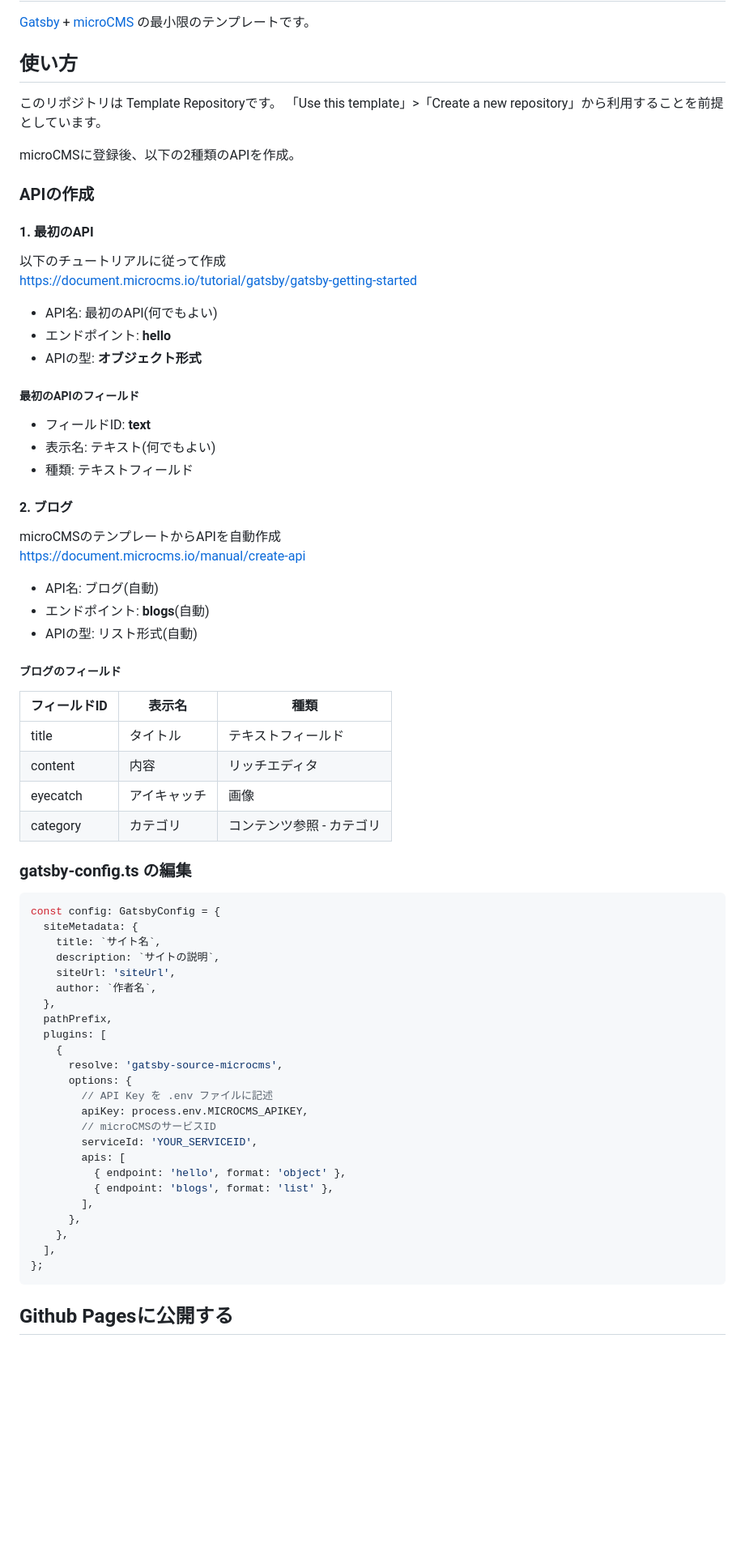
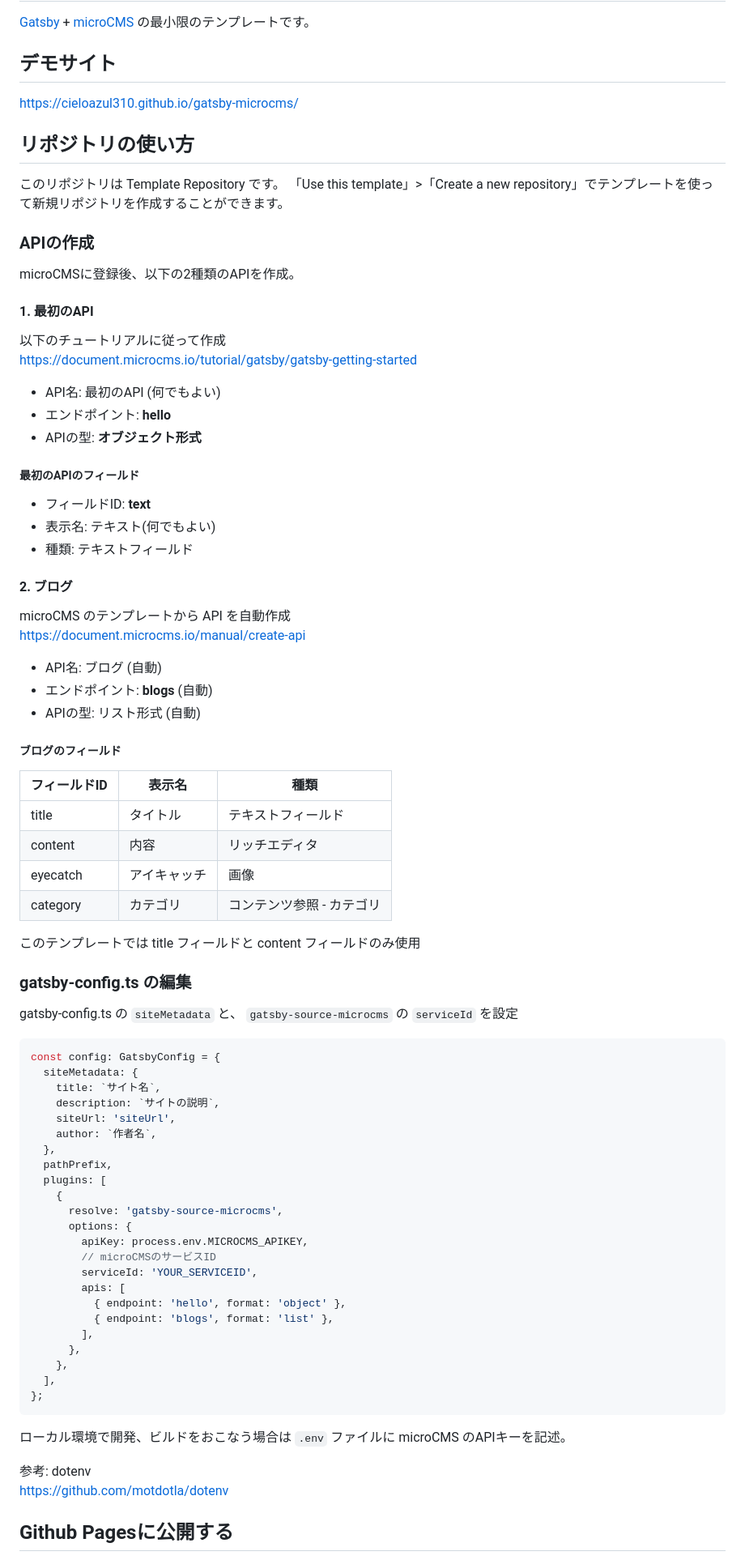
Before and after one commit to cieloazul310/gatsby-microcms, a Markdown page: README.md, the part around one of its changes. Shown at 81% size. GitHub-like rendering; blank space fills up the shorter version.

````diff
--- a/README.md
+++ b/README.md
@@ -2,21 +2,25 @@
 
 [Gatsby] + [microCMS] の最小限のテンプレートです。
 
-## 使い方
+## デモサイト
 
-このリポジトリは Template Repositoryです。
-「Use this template」>「Create a new repository」から利用することを前提としています。
+<https://cieloazul310.github.io/gatsby-microcms/>
+
+## リポジトリの使い方
+
+このリポジトリは Template Repository です。
+「Use this template」>「Create a new repository」でテンプレートを使って新規リポジトリを作成することができます。
+
+### APIの作成
 
 microCMSに登録後、以下の2種類のAPIを作成。
-
-### APIの作成
 
 #### 1. 最初のAPI
 
 以下のチュートリアルに従って作成
 <https://document.microcms.io/tutorial/gatsby/gatsby-getting-started>
 
-- API名: 最初のAPI(何でもよい)
+- API名: 最初のAPI (何でもよい)
 - エンドポイント: **hello**
 - APIの型: **オブジェクト形式**
 
@@ -28,12 +32,12 @@ microCMSに登録後、以下の2種類のAPIを作成。
 
 #### 2. ブログ
 
-microCMSのテンプレートからAPIを自動作成
+microCMS のテンプレートから API を自動作成
 <https://document.microcms.io/manual/create-api>
 
-- API名: ブログ(自動)
-- エンドポイント: **blogs**(自動)
-- APIの型: リスト形式(自動)
+- API名: ブログ (自動)
+- エンドポイント: **blogs** (自動)
+- APIの型: リスト形式 (自動)
 
 ##### ブログのフィールド
 
@@ -44,7 +48,11 @@ microCMSのテンプレートからAPIを自動作成
 | eyecatch   | アイキャッチ | 画像                   |
 | category   | カテゴリ    | コンテンツ参照 - カテゴリ |
 
+このテンプレートでは title フィールドと content フィールドのみ使用
+
 ### gatsby-config.ts の編集
+
+gatsby-config.ts の `siteMetadata` と、 `gatsby-source-microcms` の `serviceId` を設定
 
 ```ts
 const config: GatsbyConfig = {
@@ -59,7 +67,6 @@ const config: GatsbyConfig = {
     {
       resolve: 'gatsby-source-microcms',
       options: {
-        // API Key を .env ファイルに記述
         apiKey: process.env.MICROCMS_APIKEY,
         // microCMSのサービスID
         serviceId: 'YOUR_SERVICEID',
@@ -73,4 +80,9 @@ const config: GatsbyConfig = {
 };
 ```
 
+ローカル環境で開発、ビルドをおこなう場合は `.env` ファイルに microCMS のAPIキーを記述。
+
+参考: dotenv
+<https://github.com/motdotla/dotenv>
+
 ## Github Pagesに公開する
````
Also changed, not shown: other parts of README.md (+16 -4 lines).
